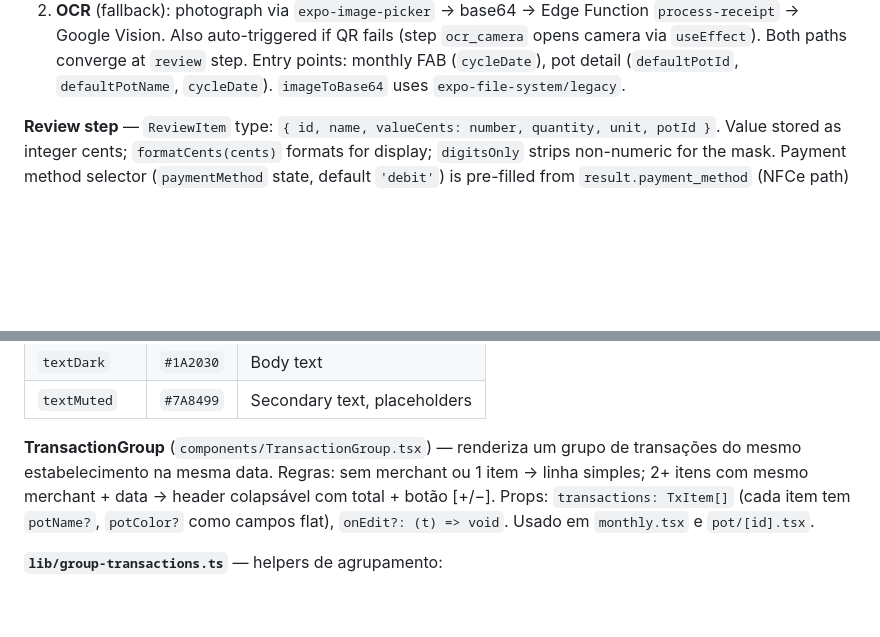
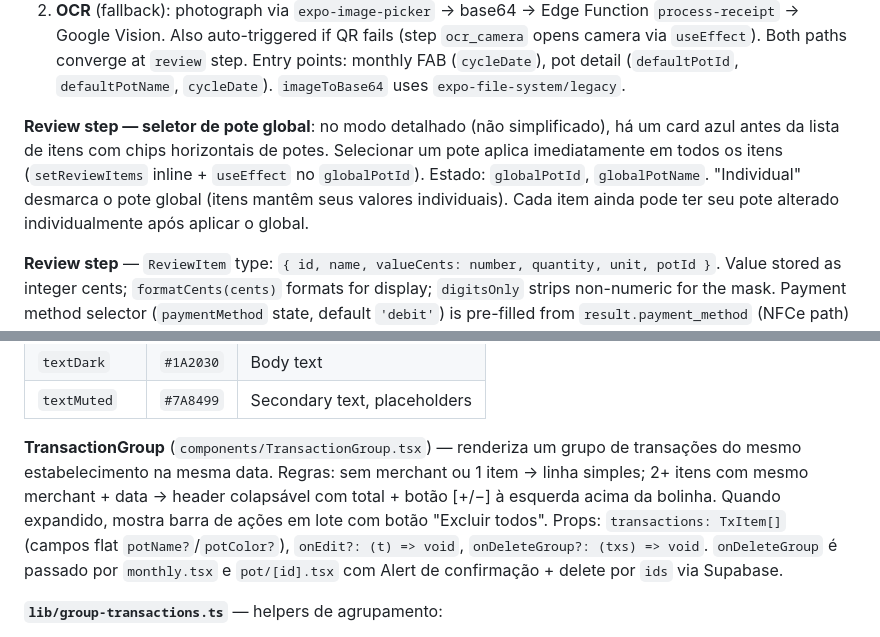
Before and after one commit to snapgestao-cpu/snapgestao, a Markdown page: CLAUDE.md, 2 parts joined by grey strips. GitHub-like rendering; blank space fills up the shorter version.

Commit message:
docs: CLAUDE.md — onDeleteGroup e seletor de pote global no OCR
Co-Authored-By: Claude Sonnet 4.6 <noreply@anthropic.com>

```diff
--- a/CLAUDE.md
+++ b/CLAUDE.md
@@ -105,6 +105,8 @@ Note: `supabase/migrations/20240421_pots_display_order.sql` exists but the featu
 1. **QR Code → SEFAZ** (recommended): `QRCameraScanner` reads QR Code → `extractStateCode()` detects state from access key → unsupported states show Alert with OCR fallback → `sanitizeNFCeUrl()` fixes double-protocol and encodes `|` → `nfceUrl` + `nfceState` stored in state → `NFCeWebView` renders with state-aware URL detection. Menu shows "Suporta cupons de RJ, SP e MG".
 2. **OCR** (fallback): photograph via `expo-image-picker` → base64 → Edge Function `process-receipt` → Google Vision. Also auto-triggered if QR fails (step `ocr_camera` opens camera via `useEffect`).
 Both paths converge at `review` step. Entry points: monthly FAB (`cycleDate`), pot detail (`defaultPotId`, `defaultPotName`, `cycleDate`). `imageToBase64` uses `expo-file-system/legacy`.
+
+**Review step — seletor de pote global**: no modo detalhado (não simplificado), há um card azul antes da lista de itens com chips horizontais de potes. Selecionar um pote aplica imediatamente em todos os itens (`setReviewItems` inline + `useEffect` no `globalPotId`). Estado: `globalPotId`, `globalPotName`. "Individual" desmarca o pote global (itens mantêm seus valores individuais). Cada item ainda pode ter seu pote alterado individualmente após aplicar o global.
 
 **Review step** — `ReviewItem` type: `{ id, name, valueCents: number, quantity, unit, potId }`. Value stored as integer cents; `formatCents(cents)` formats for display; `digitsOnly` strips non-numeric for the mask. Payment method selector (`paymentMethod` state, default `'debit'`) is pre-filled from `result.payment_method` (NFCe path) and editable via chip buttons (debit/credit/pix/cash/transfer). `handleSave` uses `paymentMethod` for all transactions (both simplified and per-item). `updateItem(id, changes)` is id-based (not index-based). `addItem` uses `Date.now()` as id.
 
@@ -251,7 +253,7 @@ Singleton `getDatabase()` — opens `snapgestao.db` via `expo-sqlite`, creates `
 | `textDark` | `#1A2030` | Body text |
 | `textMuted` | `#7A8499` | Secondary text, placeholders |
 
-**TransactionGroup** (`components/TransactionGroup.tsx`) — renderiza um grupo de transações do mesmo estabelecimento na mesma data. Regras: sem merchant ou 1 item → linha simples; 2+ itens com mesmo merchant + data → header colapsável com total + botão [+/−]. Props: `transactions: TxItem[]` (cada item tem `potName?`, `potColor?` como campos flat), `onEdit?: (t) => void`. Usado em `monthly.tsx` e `pot/[id].tsx`.
+**TransactionGroup** (`components/TransactionGroup.tsx`) — renderiza um grupo de transações do mesmo estabelecimento na mesma data. Regras: sem merchant ou 1 item → linha simples; 2+ itens com mesmo merchant + data → header colapsável com total + botão [+/−] à esquerda acima da bolinha. Quando expandido, mostra barra de ações em lote com botão "Excluir todos". Props: `transactions: TxItem[]` (campos flat `potName?`/`potColor?`), `onEdit?: (t) => void`, `onDeleteGroup?: (txs) => void`. `onDeleteGroup` é passado por `monthly.tsx` e `pot/[id].tsx` com Alert de confirmação + delete por `ids` via Supabase.
 
 **`lib/group-transactions.ts`** — helpers de agrupamento:
 - `groupTransactionsByMerchantAndDate(txs)` — usa display date (billing_date para crédito), agrupa por merchant + date; sem merchant = grupo individual
```
